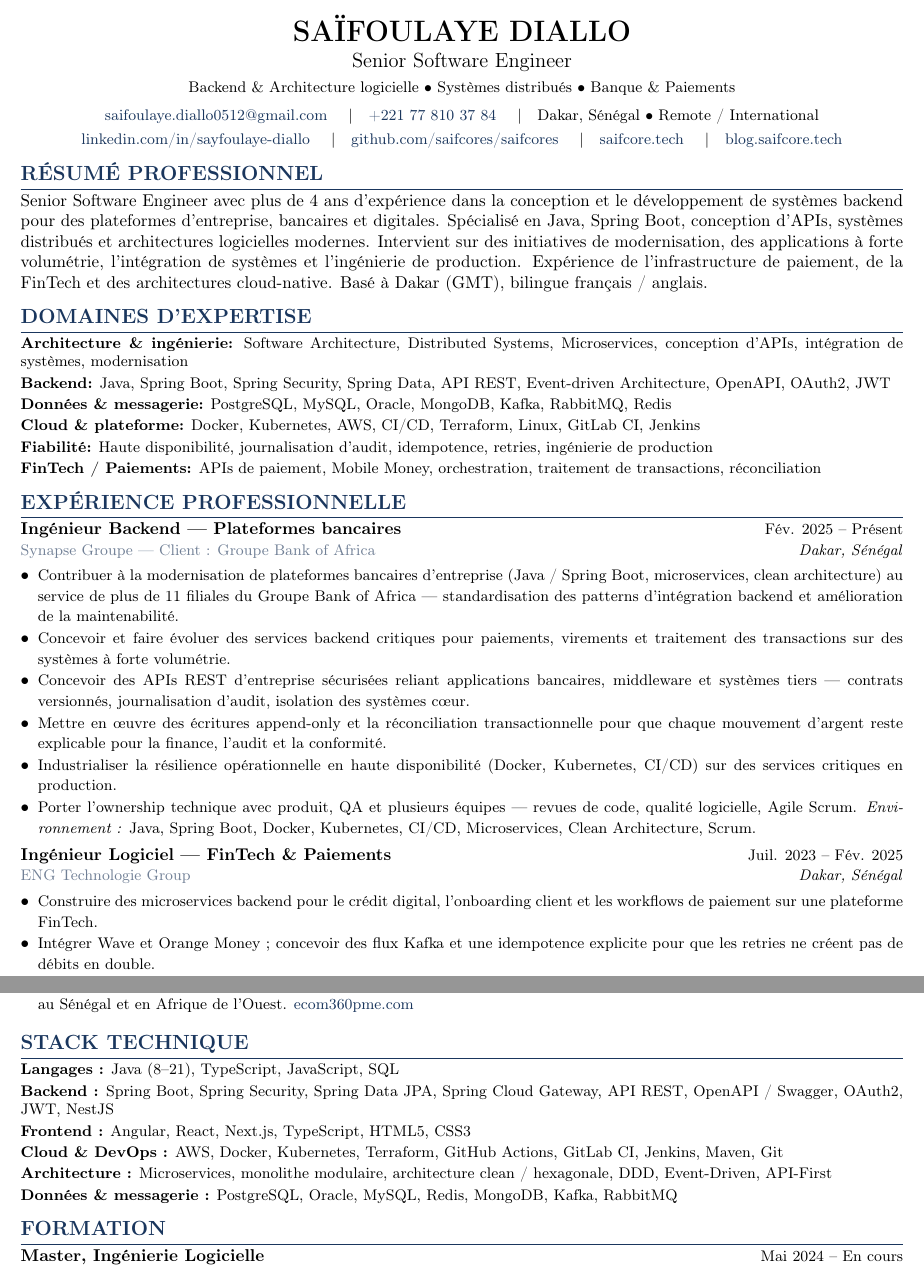
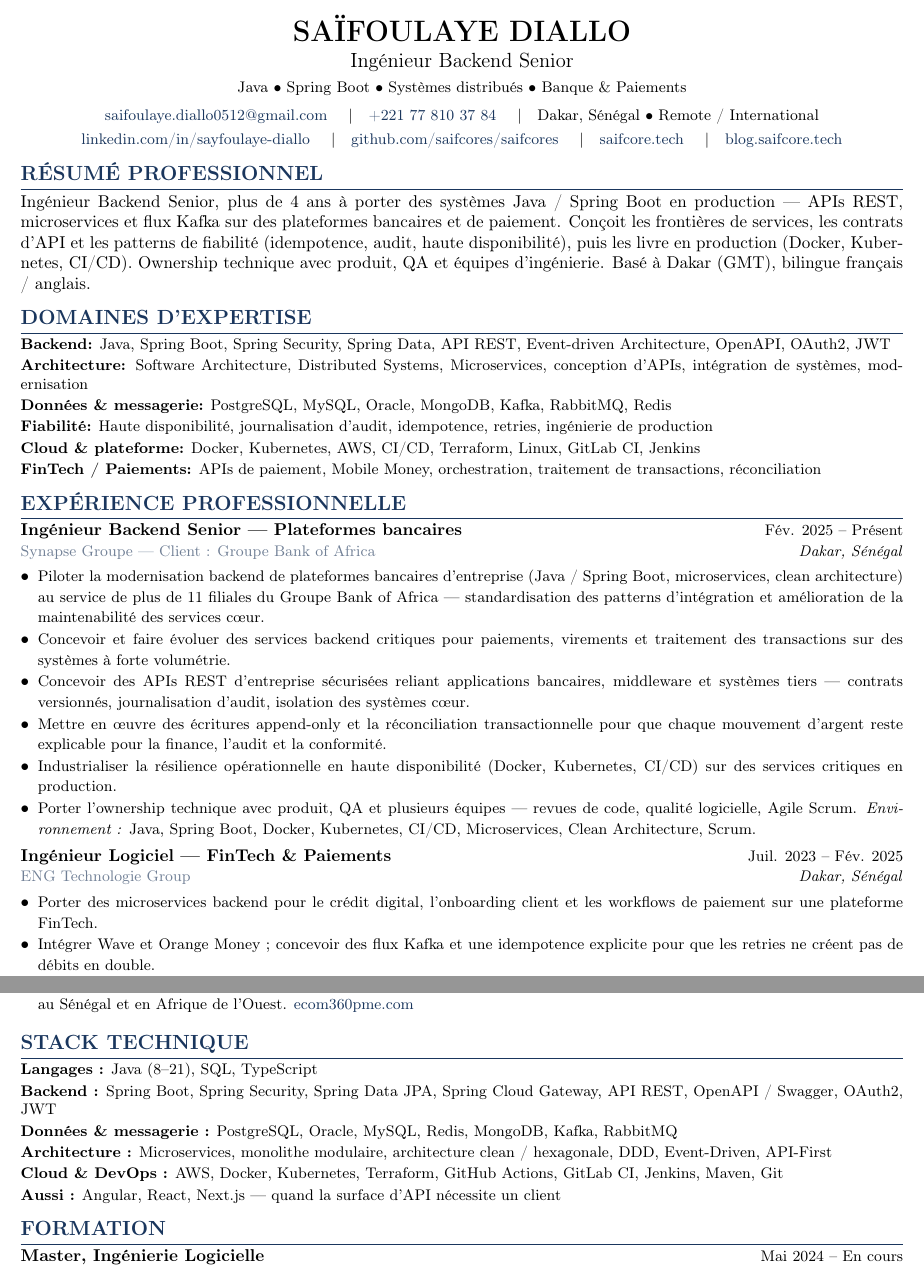
Before and after one commit to saifcores/SAIFCORE, a LaTeX CV (cv/cv-fr.tex, which reads cv/modules/experience-fr.tex, cv/modules/expertise-fr.tex, cv/modules/header-fr.tex): two parts of pages 1 and 2 of 2, joined at a grey line, cut so that both start at the same text. Compiled offline with pdfLaTeX.

Commit message:
feat: Update CV content and PDF versions to reflect current role and expertise
- Revise English and French CVs to emphasize the transition to Senior Backend Engineer, highlighting relevant skills and experiences.
- Update professional summaries, experience descriptions, and technical stack to enhance clarity and ATS compatibility.
- Commit updated PDF versions of the CVs for immediate access and improved presentation.

```diff
--- a/cv/cv-fr.tex
+++ b/cv/cv-fr.tex
@@ -1,17 +1,17 @@
 \documentclass[10.5pt,a4paper]{article}
 
 % ============================================================
-% CV MASTER (FR)
+% CV (FR) — served mode: backend
 % 70% invariant  /  20% ATS + ordre  /  10% positionnement
 %
 % \cvmode :
-%   master          — positionnement stratégique (défaut)
-%   backend         — Senior Backend / Java / Spring
+%   backend         — Senior Backend / Java / Spring (défaut)
+%   master          — positionnement software-engineer plus large
 %   architecture    — tropisme architecture (pas Architecte 10+ ans)
 %   fintech         — Banking / Payments / FinTech
 %   international   — remote, ownership, practices
 % ============================================================
-\newcommand{\cvmode}{master}
+\newcommand{\cvmode}{backend}
 
 \input{preamble}
 
@@ -19,7 +19,7 @@
     colorlinks=true,
     urlcolor=primary,
     linkcolor=primary,
-    pdftitle={Saifoulaye Diallo - Senior Software Engineer},
+    pdftitle={Saifoulaye Diallo - Ingenieur Backend Senior},
     pdfauthor={Saifoulaye Diallo}
 }
 
--- a/cv/modules/experience-fr.tex
+++ b/cv/modules/experience-fr.tex
@@ -2,38 +2,39 @@
 
 % Anchor --- Implementation → Integration → Engineering → Architecture
 \resumeSubheading
-    {Ing\'enieur Backend --- Plateformes bancaires}
+    {Ing\'enieur Backend Senior --- Plateformes bancaires}
     {Synapse Groupe --- Client : Groupe Bank of Africa}
     {Dakar, S\'en\'egal}
     {F\'ev. 2025 -- Pr\'esent}
 
 \begin{resumeItemize}
     % architecture / modernization
-    \resumeItem{Contribuer \`a la modernisation de plateformes bancaires
-    d'entreprise (Java / Spring Boot, microservices, clean architecture)
-    au service de plus de 11 filiales du Groupe Bank of Africa ---
-    standardisation des patterns d'int\'egration backend et am\'elioration
-    de la maintenabilit\'e.}
+    \resumeItem{Piloter la modernisation backend de plateformes
+    bancaires d'entreprise (Java / Spring Boot, microservices, clean
+    architecture) au service de plus de 11 filiales du Groupe Bank of
+    Africa --- standardisation des patterns d'int\'egration et
+    am\'elioration de la maintenabilit\'e des services c{\oe}ur.}
     % backend engineering
-    \resumeItem{Concevoir et faire \'evoluer des services backend critiques
-    pour paiements, virements et traitement des transactions sur des
-    syst\`emes \`a forte volum\'etrie.}
+    \resumeItem{Concevoir et faire \'evoluer des services backend
+    critiques pour paiements, virements et traitement des transactions
+    sur des syst\`emes \`a forte volum\'etrie.}
     % API integration
-    \resumeItem{Concevoir des APIs REST d'entreprise s\'ecuris\'ees reliant
-    applications bancaires, middleware et syst\`emes tiers --- contrats
-    versionn\'es, journalisation d'audit, isolation des syst\`emes
-    c{\oe}ur.}
+    \resumeItem{Concevoir des APIs REST d'entreprise s\'ecuris\'ees
+    reliant applications bancaires, middleware et syst\`emes tiers ---
+    contrats versionn\'es, journalisation d'audit, isolation des
+    syst\`emes c{\oe}ur.}
     % banking domain
     \resumeItem{Mettre en \oe{}uvre des \'ecritures append-only et la
     r\'econciliation transactionnelle pour que chaque mouvement d'argent
     reste explicable pour la finance, l'audit et la conformit\'e.}
     % production / reliability
     \resumeItem{Industrialiser la r\'esilience op\'erationnelle en haute
-    disponibilit\'e (Docker, Kubernetes, CI/CD) sur des services critiques
-    en production.}
+    disponibilit\'e (Docker, Kubernetes, CI/CD) sur des services
+    critiques en production.}
     % ownership
-    \resumeItem{Porter l'ownership technique avec produit, QA et plusieurs
-    \'equipes --- revues de code, qualit\'e logicielle, Agile Scrum.
+    \resumeItem{Porter l'ownership technique avec produit, QA et
+    plusieurs \'equipes --- revues de code, qualit\'e logicielle, Agile
+    Scrum.
     \textit{Environnement~:} Java, Spring Boot, Docker, Kubernetes,
     CI/CD, Microservices, Clean Architecture, Scrum.}
 \end{resumeItemize}
@@ -47,7 +48,7 @@
     {Juil. 2023 -- F\'ev. 2025}
 
 \begin{resumeItemize}
-    \resumeItem{Construire des microservices backend pour le cr\'edit
+    \resumeItem{Porter des microservices backend pour le cr\'edit
     digital, l'onboarding client et les workflows de paiement sur une
     plateforme FinTech.}
     \resumeItem{Int\'egrer Wave et Orange Money ; concevoir des flux
--- a/cv/modules/expertise-fr.tex
+++ b/cv/modules/expertise-fr.tex
@@ -1,10 +1,10 @@
 \section{Domaines d'expertise}
 
 {\small
-\expertiseLine{Architecture \& ing\'enierie}{Software Architecture, Distributed Systems, Microservices, conception d'APIs, int\'egration de syst\`emes, modernisation}
 \expertiseLine{Backend}{Java, Spring Boot, Spring Security, Spring Data, API REST, Event-driven Architecture, OpenAPI, OAuth2, JWT}
+\expertiseLine{Architecture}{Software Architecture, Distributed Systems, Microservices, conception d'APIs, int\'egration de syst\`emes, modernisation}
 \expertiseLine{Donn\'ees \& messagerie}{PostgreSQL, MySQL, Oracle, MongoDB, Kafka, RabbitMQ, Redis}
+\expertiseLine{Fiabilit\'e}{Haute disponibilit\'e, journalisation d'audit, idempotence, retries, ing\'enierie de production}
 \expertiseLine{Cloud \& plateforme}{Docker, Kubernetes, AWS, CI/CD, Terraform, Linux, GitLab CI, Jenkins}
-\expertiseLine{Fiabilit\'e}{Haute disponibilit\'e, journalisation d'audit, idempotence, retries, ing\'enierie de production}
 \expertiseLine{FinTech / Paiements}{APIs de paiement, Mobile Money, orchestration, traitement de transactions, r\'econciliation}
 }
--- a/cv/modules/header-fr.tex
+++ b/cv/modules/header-fr.tex
@@ -4,8 +4,8 @@
   Banque \& Paiements}
 
 \newcommand{\headlinebackend}{%
-  Java \textbullet\ Spring Boot \textbullet\ APIs \textbullet\
-  Syst\`emes distribu\'es \textbullet\ Microservices}
+  Java \textbullet\ Spring Boot \textbullet\
+  Syst\`emes distribu\'es \textbullet\ Banque \& Paiements}
 
 \newcommand{\headlinearchitecture}{%
   Architecture logicielle \textbullet\ Syst\`emes distribu\'es \textbullet\
@@ -18,12 +18,18 @@
 \newcommand{\headlineinternational}{%
   Backend \& syst\`emes distribu\'es \textbullet\ Remote}
 
+\newcommand{\jobtitlemaster}{Ing\'enieur Backend Senior}
+\newcommand{\jobtitlebackend}{Ing\'enieur Backend Senior}
+\newcommand{\jobtitlearchitecture}{Ing\'enieur Backend Senior}
+\newcommand{\jobtitlefintech}{Ing\'enieur Backend Senior}
+\newcommand{\jobtitleinternational}{Ing\'enieur Backend Senior}
+
 \begin{center}
     {\LARGE \textbf{SA\"IFOULAYE DIALLO}}
 
     \vspace{2pt}
 
-    {\large Senior Software Engineer}
+    {\large \ModeText{jobtitle}}
 
     \vspace{1pt}
 
--- a/cv/modules/stack-fr.tex
+++ b/cv/modules/stack-fr.tex
@@ -1,14 +1,15 @@
 \section{Stack Technique}
 
 {\small
-\textbf{Langages~:} Java (8--21), TypeScript, JavaScript, SQL\par
+\textbf{Langages~:} Java (8--21), SQL, TypeScript\par
 \textbf{Backend~:} Spring Boot, Spring Security, Spring Data JPA, Spring
-Cloud Gateway, API REST, OpenAPI / Swagger, OAuth2, JWT, NestJS\par
-\textbf{Frontend~:} Angular, React, Next.js, TypeScript, HTML5, CSS3\par
+Cloud Gateway, API REST, OpenAPI / Swagger, OAuth2, JWT\par
+\textbf{Donn\'ees \& messagerie~:} PostgreSQL, Oracle, MySQL, Redis,
+MongoDB, Kafka, RabbitMQ\par
+\textbf{Architecture~:} Microservices, monolithe modulaire, architecture
+clean / hexagonale, DDD, Event-Driven, API-First\par
 \textbf{Cloud \& DevOps~:} AWS, Docker, Kubernetes, Terraform, GitHub
 Actions, GitLab CI, Jenkins, Maven, Git\par
-\textbf{Architecture~:} Microservices, monolithe modulaire, architecture
-clean / hexagonale, DDD, Event-Driven, API-First\par
-\textbf{Donn\'ees \& messagerie~:} PostgreSQL, Oracle, MySQL, Redis,
-MongoDB, Kafka, RabbitMQ\par
+\textbf{Aussi~:} Angular, React, Next.js --- quand la surface d'API
+n\'ecessite un client\par
 }
--- a/cv/modules/summaries-fr.tex
+++ b/cv/modules/summaries-fr.tex
@@ -1,26 +1,27 @@
 \newcommand{\summarymaster}{%
-Senior Software Engineer avec plus de 4 ans d'exp\'erience dans la
-conception et le d\'eveloppement de syst\`emes backend pour des
-plateformes d'entreprise, bancaires et digitales. Sp\'ecialis\'e en
-Java, Spring Boot, conception d'APIs, syst\`emes distribu\'es et
-architectures logicielles modernes. Intervient sur des initiatives de
-modernisation, des applications \`a forte volum\'etrie, l'int\'egration
-de syst\`emes et l'ing\'enierie de production. Exp\'erience de
-l'infrastructure de paiement, de la FinTech et des architectures
-cloud-native. Bas\'e \`a Dakar (GMT), bilingue fran\c{c}ais / anglais.}
+Ing\'enieur Backend Senior, plus de 4 ans \`a concevoir et exploiter
+des syst\`emes en production pour des plateformes d'entreprise,
+bancaires et digitales. Sp\'ecialis\'e en Java, Spring Boot, conception
+d'APIs, syst\`emes distribu\'es et architectures logicielles modernes.
+Porte des initiatives de modernisation, des services \`a forte
+volum\'etrie, l'int\'egration de syst\`emes et l'ing\'enierie de
+production. Exp\'erience de l'infrastructure de paiement, de la FinTech
+et des architectures cloud-native. Bas\'e \`a Dakar (GMT), bilingue
+fran\c{c}ais / anglais.}
 
 \newcommand{\summarybackend}{%
-Ing\'enieur Backend Senior, plus de 4 ans \`a livrer des syst\`emes Java
-/ Spring Boot en production --- APIs REST s\'ecuris\'ees, microservices
-et flux Kafka sur des plateformes d'entreprise et de paiement \`a forte
-volum\'etrie. Ownership de la conception \`a la production (Docker,
-Kubernetes, CI/CD), avec un tropisme qualit\'e d'API, s\'ecurit\'e
-applicative et fiabilit\'e op\'erationnelle. Bas\'e \`a Dakar (GMT),
+Ing\'enieur Backend Senior, plus de 4 ans \`a porter des syst\`emes
+Java / Spring Boot en production --- APIs REST, microservices et flux
+Kafka sur des plateformes bancaires et de paiement. Con\c{c}oit les
+fronti\`eres de services, les contrats d'API et les patterns de
+fiabilit\'e (idempotence, audit, haute disponibilit\'e), puis les livre
+en production (Docker, Kubernetes, CI/CD). Ownership technique avec
+produit, QA et \'equipes d'ing\'enierie. Bas\'e \`a Dakar (GMT),
 bilingue fran\c{c}ais / anglais.}
 
 \newcommand{\summaryarchitecture}{%
-Senior Software Engineer \`a fort tropisme architecture~: conception de
-microservices, APIs d'entreprise, int\'egration de syst\`emes et
+Ing\'enieur Backend Senior \`a fort tropisme architecture~: conception
+de microservices, APIs d'entreprise, int\'egration de syst\`emes et
 modernisation de plateformes bancaires. Participe aux choix
 d'architecture (clean / hexagonale, event-driven, API-first), \`a la
 standardisation des patterns d'int\'egration et \`a la r\'esilience des
@@ -28,20 +29,20 @@ services critiques en production. Bas\'e \`a Dakar (GMT), bilingue
 fran\c{c}ais / anglais.}
 
 \newcommand{\summaryfintech}{%
-Senior Software Engineer sp\'ecialis\'e dans les syst\`emes bancaires et
-l'infrastructure de paiement~: APIs de paiement, Mobile Money (Wave,
+Ing\'enieur Backend Senior sp\'ecialis\'e dans les syst\`emes bancaires
+et l'infrastructure de paiement~: APIs de paiement, Mobile Money (Wave,
 Orange Money), traitement de transactions, idempotence et
 r\'econciliation. A livr\'e des services \`a volume pour plus de 11
 filiales du Groupe Bank of Africa et des plateformes FinTech en
 production. Bas\'e \`a Dakar (GMT), bilingue fran\c{c}ais / anglais.}
 
 \newcommand{\summaryinternational}{%
-Senior Software Engineer, syst\`emes backend, architectures distribu\'ees
-et plateformes d'entreprise. Livraison de syst\`emes en production
-(banque, paiements, SaaS), ownership technique, pratiques d'ing\'enierie
-(CI/CD, revues de code, clean architecture) et collaboration
-pluridisciplinaire. Bas\'e \`a Dakar (GMT), bilingue fran\c{c}ais /
-anglais, disponible en remote international.}
+Ing\'enieur Backend Senior, syst\`emes distribu\'es et plateformes
+d'entreprise. Livraison de backends en production (banque, paiements,
+SaaS), ownership technique, pratiques d'ing\'enierie (CI/CD, revues de
+code, clean architecture) et collaboration pluridisciplinaire. Bas\'e
+\`a Dakar (GMT), bilingue fran\c{c}ais / anglais, disponible en remote
+international.}
 
 \section{R\'esum\'e Professionnel}
 
```
Also changed, not shown: cv/modules/experience-en.tex (+8 -8 lines), cv/modules/expertise-en.tex (+2 -2 lines), cv/modules/header-en.tex (+9 -3 lines), cv/modules/stack-en.tex (+8 -7 lines), cv/modules/summaries-en.tex (+26 -26 lines), cv/README.md, cv/cv-en.pdf, cv/cv-fr.pdf, cv/modules/experience-fr.tex (6 more changed lines), 8 other files.
